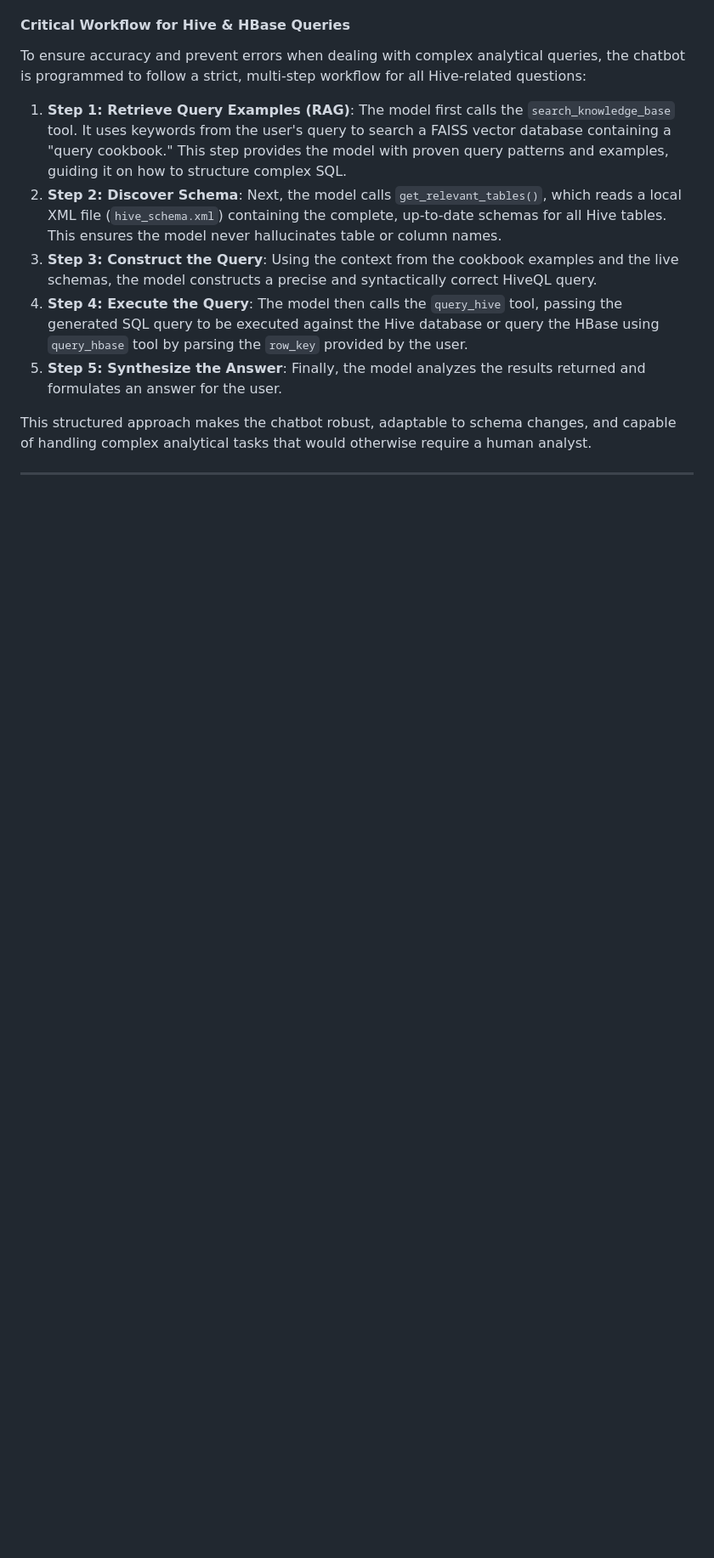
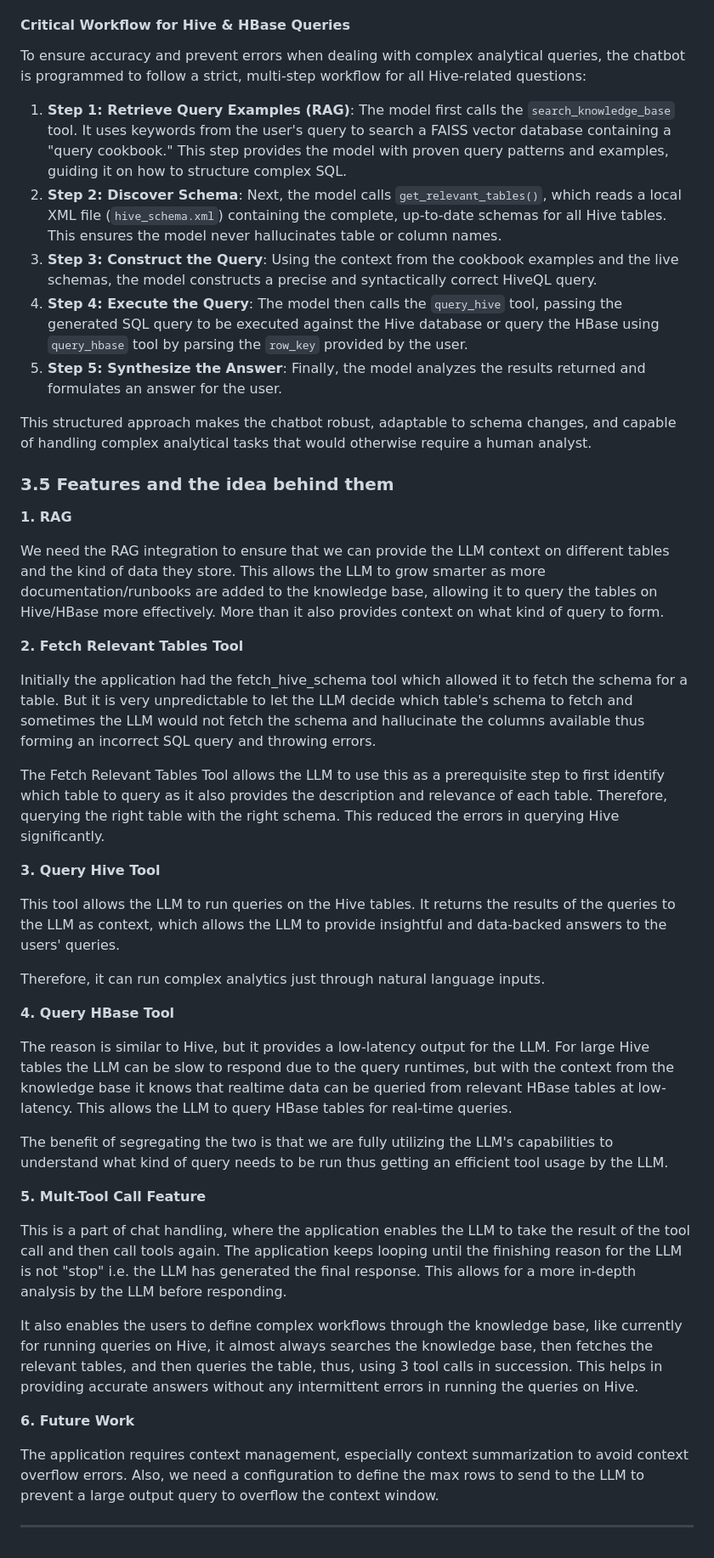
Before and after one commit to ayaachi-jha/car_park_occupancy, a Markdown page: README.md, the part around the change printed below. Shown: that part at 85% size. Drawn GitHub-style; blank space fills up the shorter version.

Commit message:
README with Agentic AI features

```diff
--- a/README.md
+++ b/README.md
@@ -495,4 +503,38 @@ To ensure accuracy and prevent errors when dealing with complex analytical queri
 
 This structured approach makes the chatbot robust, adaptable to schema changes, and capable of handling complex analytical tasks that would otherwise require a human analyst.
 
+### 3.5 Features and the idea behind them
+
+**1. RAG**
+
+We need the RAG integration to ensure that we can provide the LLM context on different tables and the kind of data they store. This allows the LLM to grow smarter as more documentation/runbooks are added to the knowledge base, allowing it to query the tables on Hive/HBase more effectively. More than it also provides context on what kind of query to form.
+
+**2. Fetch Relevant Tables Tool**
+
+Initially the application had the fetch_hive_schema tool which allowed it to fetch the schema for a table. But it is very unpredictable to let the LLM decide which table's schema to fetch and sometimes the LLM would not fetch the schema and hallucinate the columns available thus forming an incorrect SQL query and throwing errors.
+
+The Fetch Relevant Tables Tool allows the LLM to use this as a prerequisite step to first identify which table to query as it also provides the description and relevance of each table. Therefore, querying the right table with the right schema. This reduced the errors in querying Hive significantly.
+
+**3. Query Hive Tool**
+
+This tool allows the LLM to run queries on the Hive tables. It returns the results of the queries to the LLM as context, which allows the LLM to provide insightful and data-backed answers to the users' queries.
+
+Therefore, it can run complex analytics just through natural language inputs.
+
+**4. Query HBase Tool**
+
+The reason is similar to Hive, but it provides a low-latency output for the LLM. For large Hive tables the LLM can be slow to respond due to the query runtimes, but with the context from the knowledge base it knows that realtime data can be queried from relevant HBase tables at low-latency. This allows the LLM to query HBase tables for real-time queries.
+
+The benefit of segregating the two is that we are fully utilizing the LLM's capabilities to understand what kind of query needs to be run thus getting an efficient tool usage by the LLM.
+
+**5. Mult-Tool Call Feature**
+
+This is a part of chat handling, where the application enables the LLM to take the result of the tool call and then call tools again. The application keeps looping until the finishing reason for the LLM is not "stop" i.e. the LLM has generated the final response. This allows for a more in-depth analysis by the LLM before responding.
+
+It also enables the users to define complex workflows through the knowledge base, like currently for running queries on Hive, it almost always searches the knowledge base, then fetches the relevant tables, and then queries the table, thus, using 3 tool calls in succession. This helps in providing accurate answers without any intermittent errors in running the queries on Hive.
+
+**6. Future Work**
+
+The application requires context management, especially context summarization to avoid context overflow errors. Also, we need a configuration to define the max rows to send to the LLM to prevent a large output query to overflow the context window.
+
 ---
```
Also changed, not shown: other parts of README.md (+14 -6 lines).
